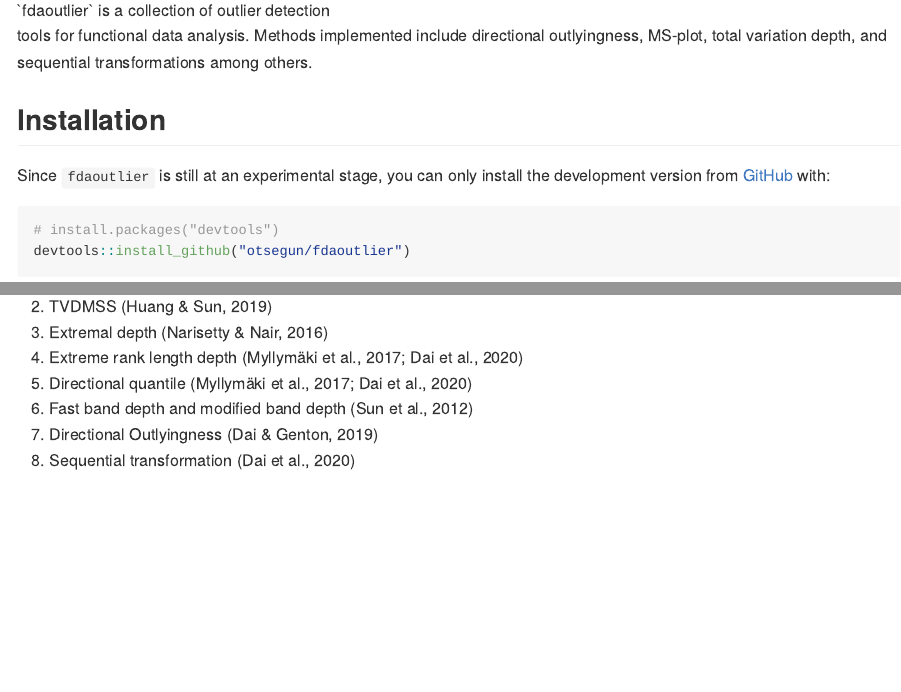
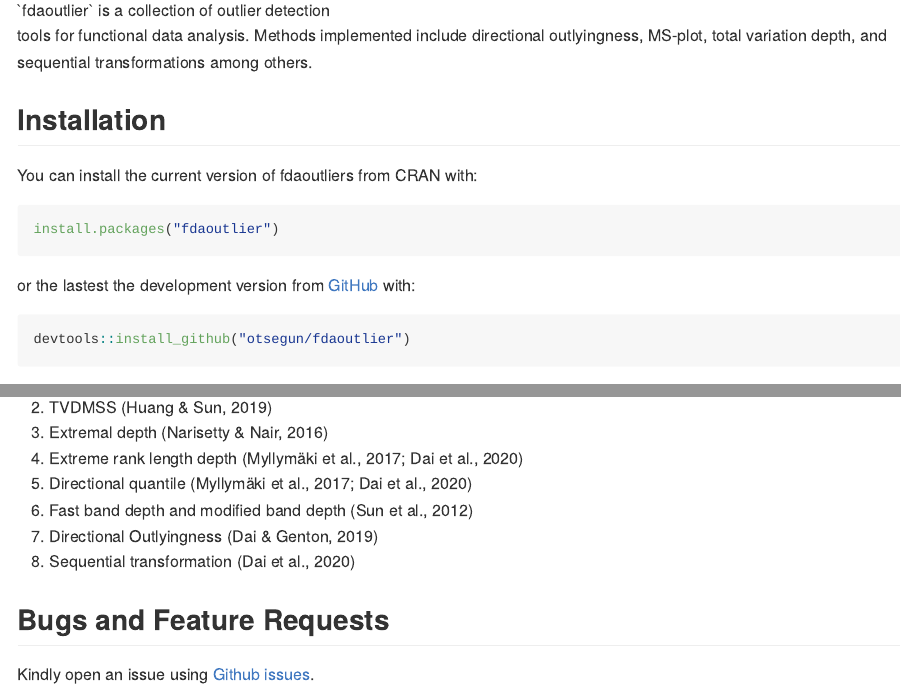
Before and after one commit to otsegun/fdaoutlier, an R Markdown document (README.Rmd): the page in a window 1100 px wide, from 150 px down, and a second part further down, joined at a grey line. The pictures show the output file README.md that the author committed with the source, drawn offline in the style of GitHub; badge pictures from the web are left out.

Commit message:
update readme

````diff
--- a/README.Rmd
+++ b/README.Rmd
@@ -24,17 +27,18 @@ Outlier Detection Tools for Functional Data Analysis
 `fdaoutlier` is a collection of outlier detection tools for functional data analysis. Methods implemented include directional outlyingness, MS-plot, total variation depth, and sequential transformations among others.
 
 ## Installation
+You can install the current version of fdaoutliers from CRAN with:
 
-```{r echo = F, eval = F}
+```{r echo = T, eval = F}
 install.packages("fdaoutlier")
 ```
 
-Since `fdaoutlier` is still at an experimental stage, you can only install the development version from [GitHub](https://github.com/) with:
+or the lastest the development version from [GitHub](https://github.com/) with:
 
-``` r
-# install.packages("devtools")
+```{r echo = T, eval = F}
 devtools::install_github("otsegun/fdaoutlier")
 ```
+
 ## Example
 
 ```{r}
@@ -54,3 +58,6 @@ sim_data1$true_outliers
 6. Fast band depth and modified band depth (Sun et al., 2012)
 7. Directional Outlyingness (Dai & Genton, 2019)
 8. Sequential transformation (Dai et al., 2020)
+
+## Bugs and Feature Requests
+Kindly open an issue using [Github issues](https://github.com/moviedo5/fdaoutlier/issues).
````
Also changed, not shown: README.md, README.Rmd (3 more changed lines).
